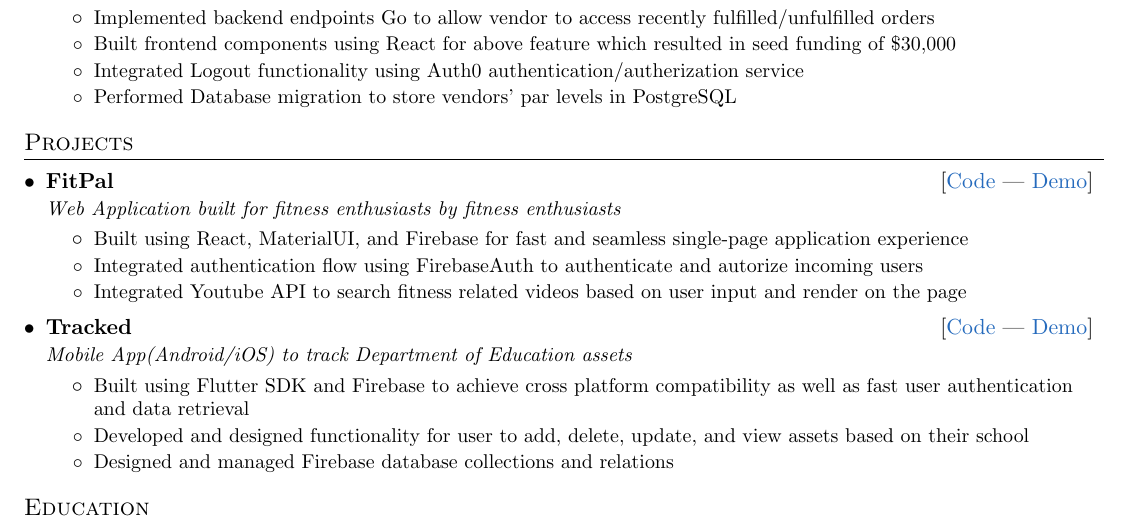
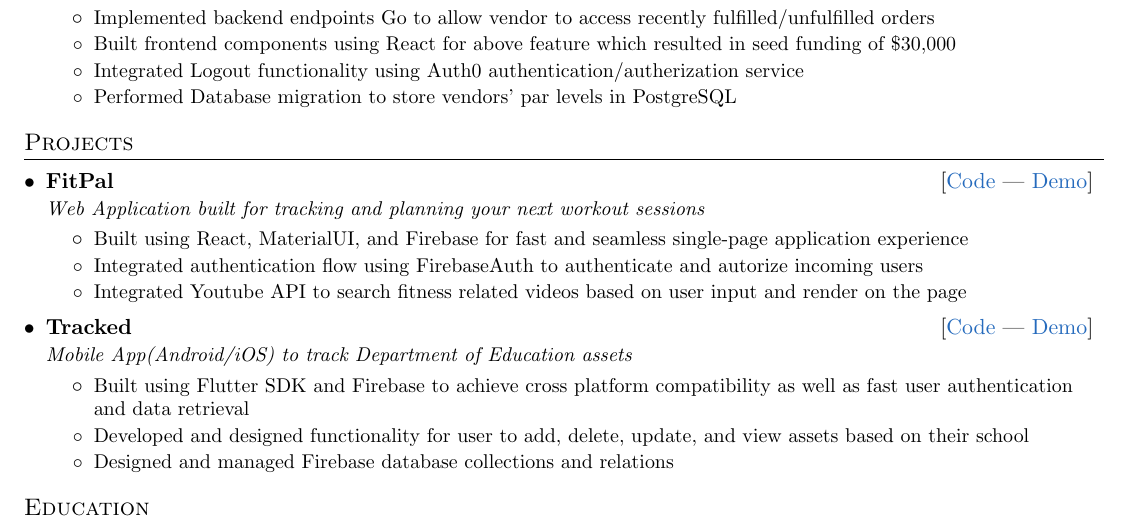
Before and after one commit to Temurbekk/cv, a LaTeX CV (resume.tex): part of the page, cut so that both start at the same text. Compiled offline with pdfLaTeX.

Commit message:
Update project description

```diff
--- a/resume.tex
+++ b/resume.tex
@@ -170,7 +170,7 @@
   \resumeSubHeadingListStart
   \resumeSubheading
   {FitPal}{[{\href{https://github.com/fit-pal/my-workout-tracker}{Code}} | {\href{https://my-workout-tracker-8763c.web.app/}{Demo}}]}
-  {Web Application built for fitness enthusiasts by fitness enthusiasts}{}
+  {Web Application built for tracking and planning your next workout sessions}{}
   \resumeItemListStart
     \resumeItem{}
         {Built using React, MaterialUI, and Firebase for fast and seamless single-page application experience}
```
Also changed, not shown: resume.pdf.
